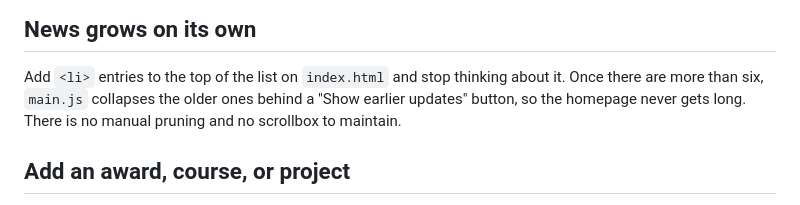
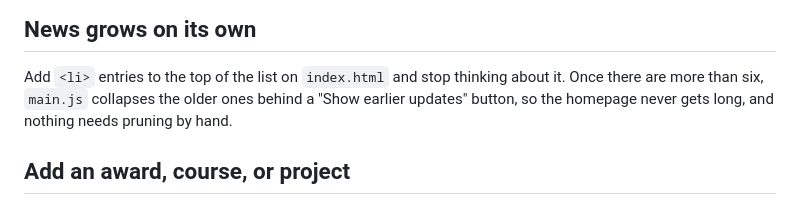
Before and after one commit to ForhanShahriarFahim/ForhanShahriarFahim.github.io, a Markdown page: CONTENT-GUIDE.md, the part around the change. Drawn GitHub-style.

```diff
--- a/CONTENT-GUIDE.md
+++ b/CONTENT-GUIDE.md
@@ -185,8 +185,8 @@ you forget, so it will not silently go stale.
 
 Add `<li>` entries to the top of the list on `index.html` and stop thinking
 about it. Once there are more than six, `main.js` collapses the older ones
-behind a "Show earlier updates" button, so the homepage never gets long. There
-is no manual pruning and no scrollbox to maintain.
+behind a "Show earlier updates" button, so the homepage never gets long, and
+nothing needs pruning by hand.
 
 ## Add an award, course, or project
 
```
Also changed, not shown: AGENTS.md (+4 -3 lines).
